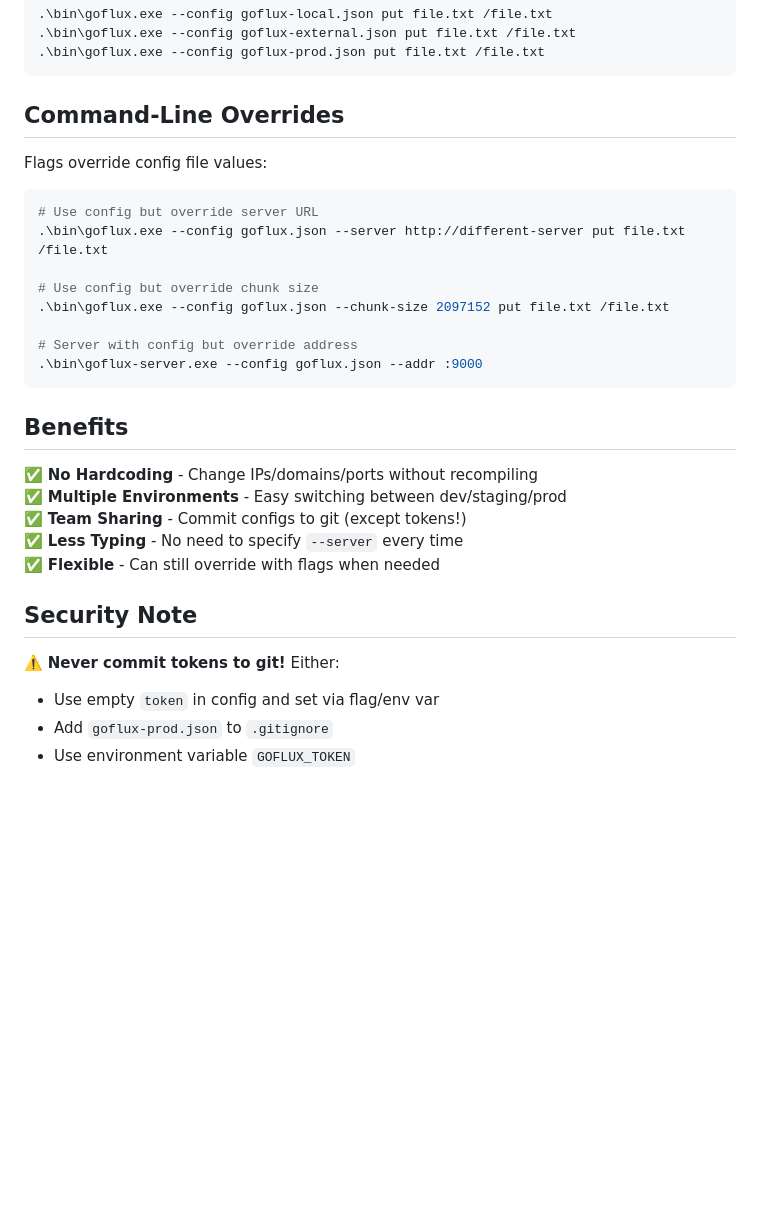
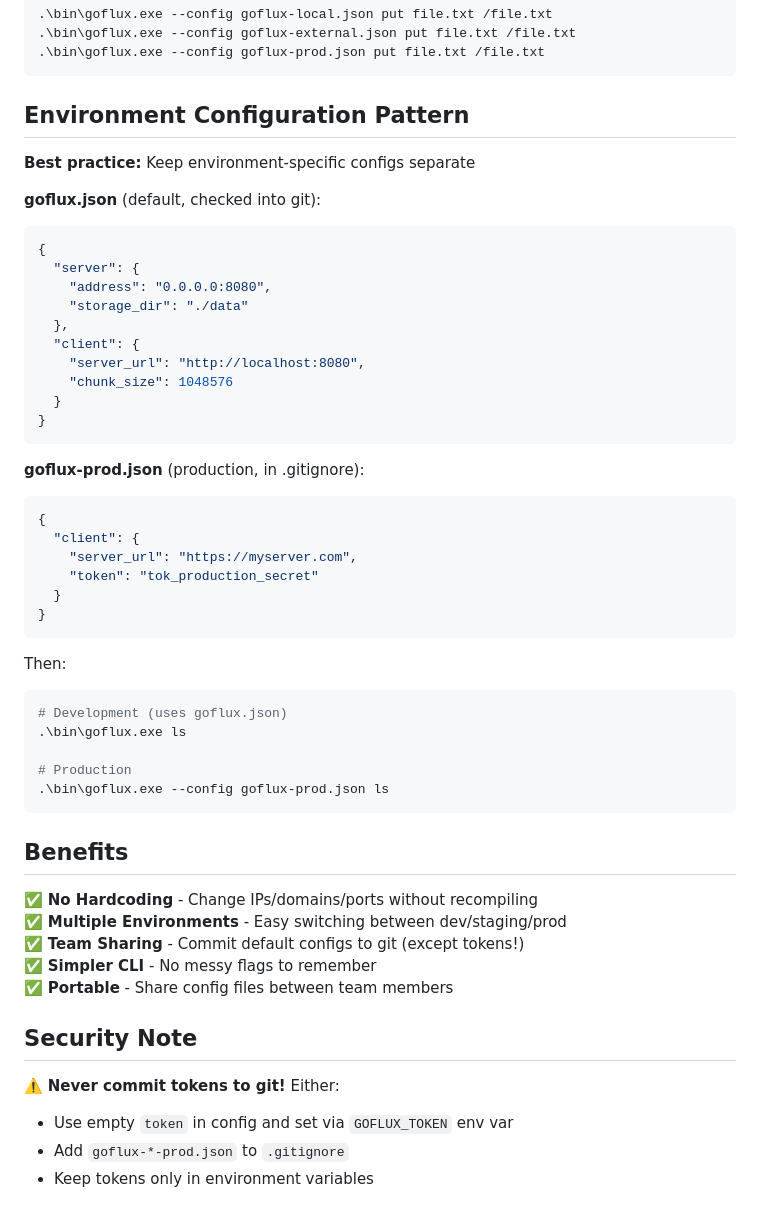
Before and after one commit to 0xRepo-Source/goflux, a Markdown page: docs/CONFIGURATION.md, the part around the change. Rendered like a GitHub page; blank space fills up the shorter version.

````diff
--- a/docs/CONFIGURATION.md
+++ b/docs/CONFIGURATION.md
@@ -117,32 +117,54 @@ Then use them:
 .\bin\goflux.exe --config goflux-prod.json put file.txt /file.txt
 ```
 
-## Command-Line Overrides
+## Environment Configuration Pattern
 
-Flags override config file values:
+**Best practice:** Keep environment-specific configs separate
 
+**goflux.json** (default, checked into git):
+```json
+{
+  "server": {
+    "address": "0.0.0.0:8080",
+    "storage_dir": "./data"
+  },
+  "client": {
+    "server_url": "http://localhost:8080",
+    "chunk_size": 1048576
+  }
+}
+```
+
+**goflux-prod.json** (production, in .gitignore):
+```json
+{
+  "client": {
+    "server_url": "https://myserver.com",
+    "token": "tok_production_secret"
+  }
+}
+```
+
+Then:
 ```bash
-# Use config but override server URL
-.\bin\goflux.exe --config goflux.json --server http://different-server put file.txt /file.txt
+# Development (uses goflux.json)
+.\bin\goflux.exe ls
 
-# Use config but override chunk size
-.\bin\goflux.exe --config goflux.json --chunk-size 2097152 put file.txt /file.txt
-
-# Server with config but override address
-.\bin\goflux-server.exe --config goflux.json --addr :9000
+# Production
+.\bin\goflux.exe --config goflux-prod.json ls
 ```
 
 ## Benefits
 
 ✅ **No Hardcoding** - Change IPs/domains/ports without recompiling
 ✅ **Multiple Environments** - Easy switching between dev/staging/prod
-✅ **Team Sharing** - Commit configs to git (except tokens!)
-✅ **Less Typing** - No need to specify `--server` every time
-✅ **Flexible** - Can still override with flags when needed
+✅ **Team Sharing** - Commit default configs to git (except tokens!)
+✅ **Simpler CLI** - No messy flags to remember
+✅ **Portable** - Share config files between team members
 
 ## Security Note
 
 ⚠️ **Never commit tokens to git!** Either:
-- Use empty `token` in config and set via flag/env var
-- Add `goflux-prod.json` to `.gitignore`
-- Use environment variable `GOFLUX_TOKEN`
+- Use empty `token` in config and set via `GOFLUX_TOKEN` env var
+- Add `goflux-*-prod.json` to `.gitignore`
+- Keep tokens only in environment variables
````
Also changed, not shown: docs/AUTHENTICATION.md (+21 -6 lines), docs/GETTING_STARTED.md (+69 -18 lines).
